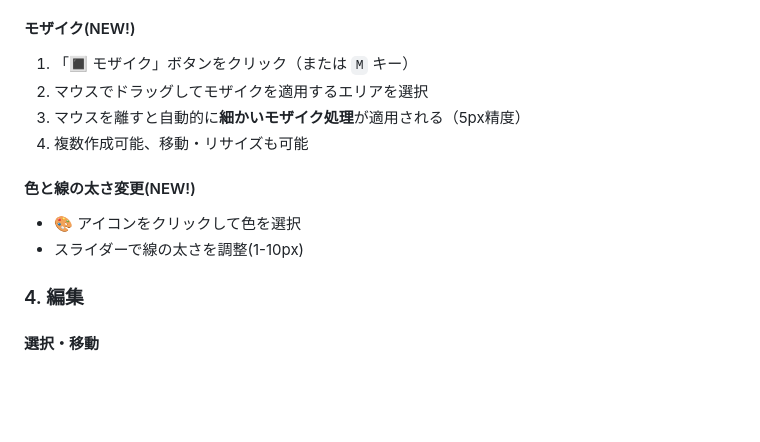
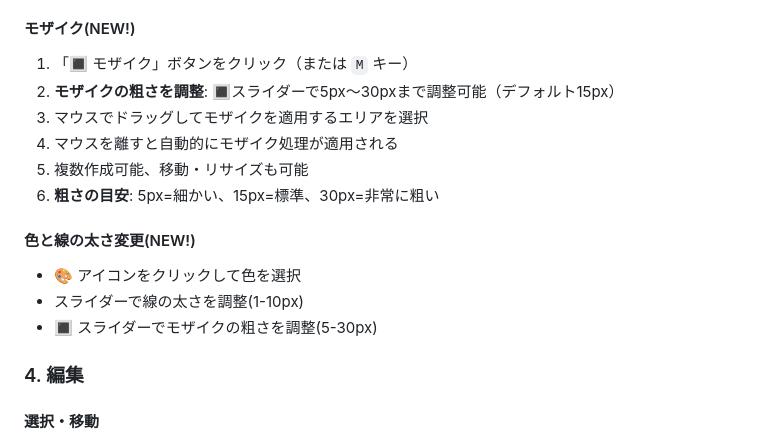
Before and after one commit to realizechair/Screenshot, a Markdown page: README.md, the part around the change. Drawn GitHub-style; blank space fills up the shorter version.

Commit message:
Update README with mosaic size slider documentation

```diff
--- a/README.md
+++ b/README.md
@@ -97,13 +97,16 @@ npm start
 
 #### モザイク(NEW!)
 1. 「🔳 モザイク」ボタンをクリック（または `M` キー）
-2. マウスでドラッグしてモザイクを適用するエリアを選択
-3. マウスを離すと自動的に**細かいモザイク処理**が適用される（5px精度）
-4. 複数作成可能、移動・リサイズも可能
+2. **モザイクの粗さを調整**: 🔳スライダーで5px～30pxまで調整可能（デフォルト15px）
+3. マウスでドラッグしてモザイクを適用するエリアを選択
+4. マウスを離すと自動的にモザイク処理が適用される
+5. 複数作成可能、移動・リサイズも可能
+6. **粗さの目安**: 5px=細かい、15px=標準、30px=非常に粗い
 
 #### 色と線の太さ変更(NEW!)
 - 🎨 アイコンをクリックして色を選択
 - スライダーで線の太さを調整(1-10px)
+- 🔳 スライダーでモザイクの粗さを調整(5-30px)
 
 ### 4. 編集
 
```
